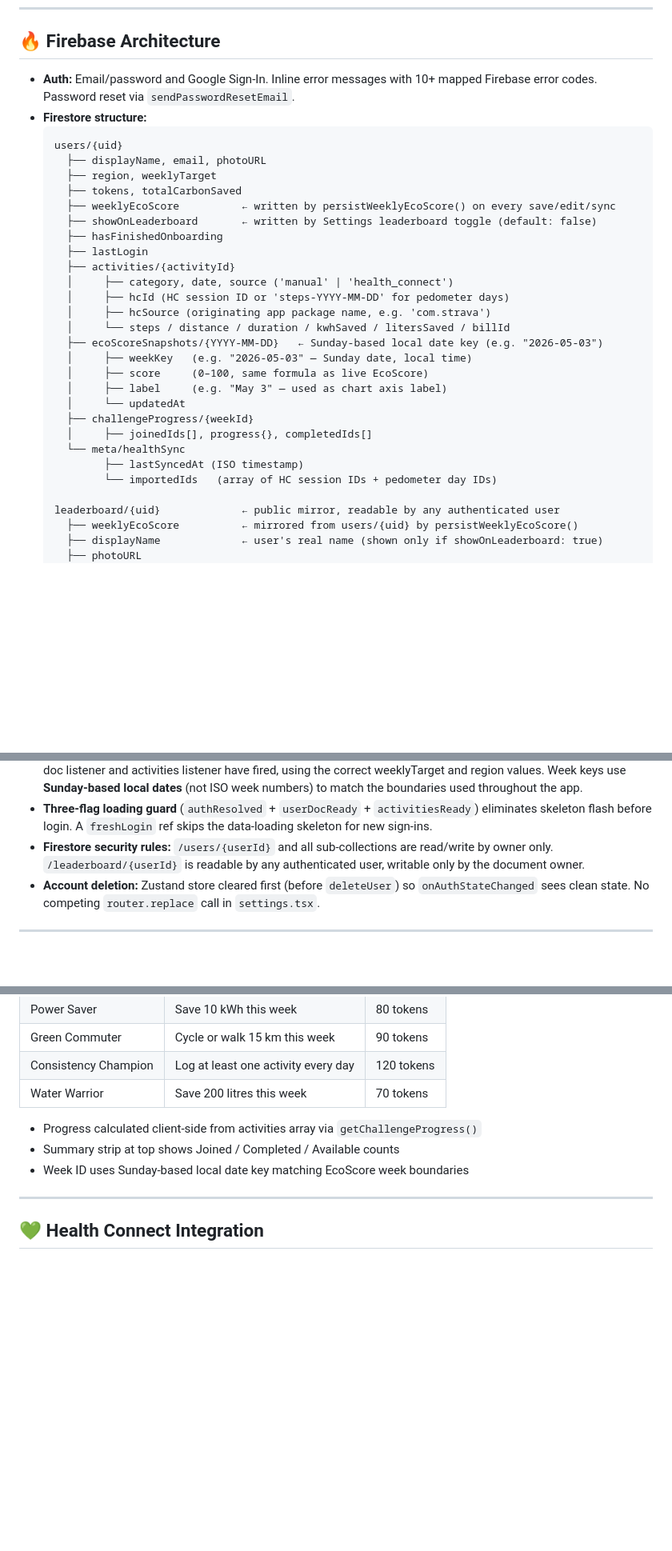
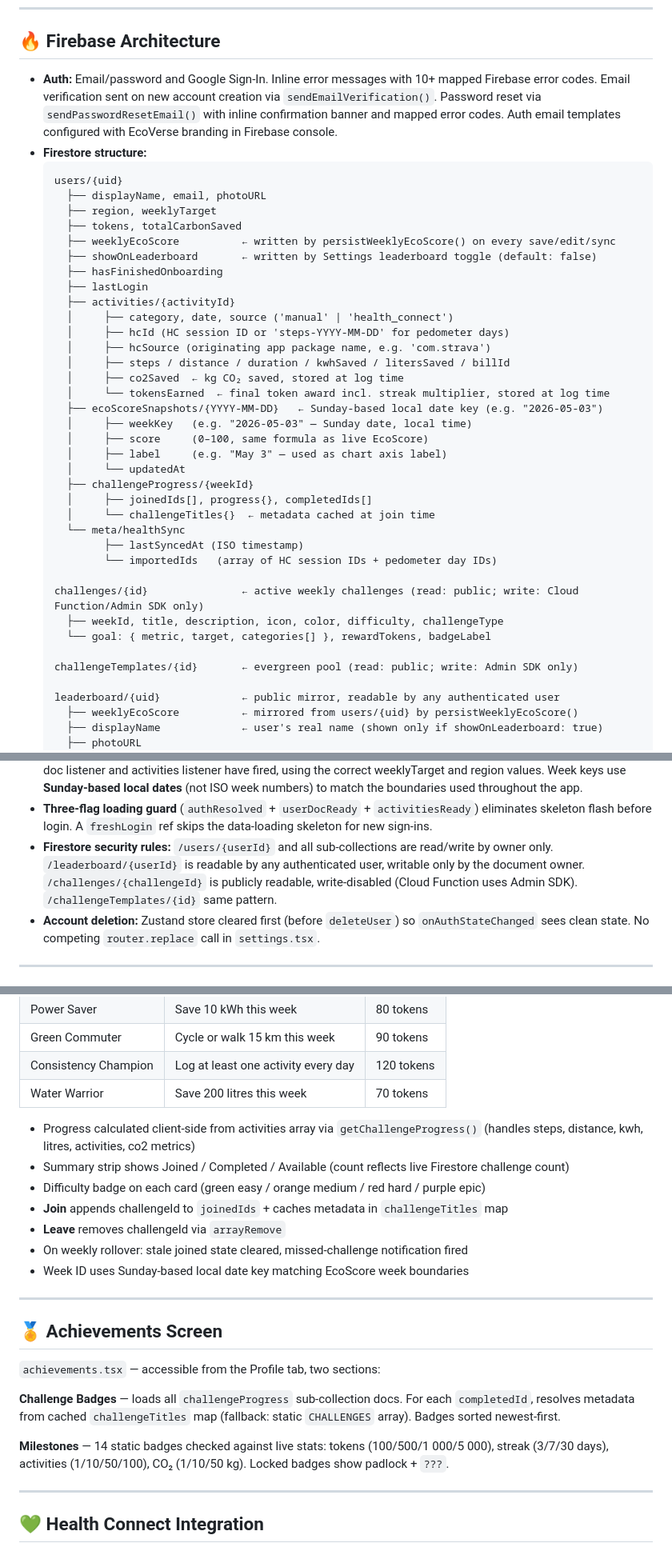
Before and after one commit to AmiyahO/EcoVerse, a Markdown page: README.md, 3 parts joined by grey strips. Shown at 80% size. Rendered like a GitHub page; blank space fills up the shorter version.

````diff
--- a/README.md
+++ b/README.md
@@ -301,7 +307,7 @@ Login ──▶ Onboarding (7 steps, new users only) ──▶ Tabs
 
 ## 🔥 Firebase Architecture
 
-- **Auth:** Email/password and Google Sign-In. Inline error messages with 10+ mapped Firebase error codes. Password reset via `sendPasswordResetEmail`.
+- **Auth:** Email/password and Google Sign-In. Inline error messages with 10+ mapped Firebase error codes. Email verification sent on new account creation via `sendEmailVerification()`. Password reset via `sendPasswordResetEmail()` with inline confirmation banner and mapped error codes. Auth email templates configured with EcoVerse branding in Firebase console.
 - **Firestore structure:**
   ```
   users/{uid}
@@ -316,7 +322,9 @@ Login ──▶ Onboarding (7 steps, new users only) ──▶ Tabs
     │     ├── category, date, source ('manual' | 'health_connect')
     │     ├── hcId (HC session ID or 'steps-YYYY-MM-DD' for pedometer days)
     │     ├── hcSource (originating app package name, e.g. 'com.strava')
-    │     └── steps / distance / duration / kwhSaved / litersSaved / billId
+    │     ├── steps / distance / duration / kwhSaved / litersSaved / billId
+    │     ├── co2Saved  ← kg CO₂ saved, stored at log time
+    │     └── tokensEarned  ← final token award incl. streak multiplier, stored at log time
     ├── ecoScoreSnapshots/{YYYY-MM-DD}   ← Sunday-based local date key (e.g. "2026-05-03")
     │     ├── weekKey   (e.g. "2026-05-03" — Sunday date, local time)
     │     ├── score     (0–100, same formula as live EcoScore)
@@ -324,9 +332,16 @@ Login ──▶ Onboarding (7 steps, new users only) ──▶ Tabs
     │     └── updatedAt
     ├── challengeProgress/{weekId}
     │     ├── joinedIds[], progress{}, completedIds[]
+    │     └── challengeTitles{}  ← metadata cached at join time
     └── meta/healthSync
           ├── lastSyncedAt (ISO timestamp)
           └── importedIds   (array of HC session IDs + pedometer day IDs)
+
+  challenges/{id}               ← active weekly challenges (read: public; write: Cloud Function/Admin SDK only)
+    ├── weekId, title, description, icon, color, difficulty, challengeType
+    └── goal: { metric, target, categories[] }, rewardTokens, badgeLabel
+
+  challengeTemplates/{id}       ← evergreen pool (read: public; write: Admin SDK only)
 
   leaderboard/{uid}             ← public mirror, readable by any authenticated user
     ├── weeklyEcoScore          ← mirrored from users/{uid} by persistWeeklyEcoScore()
@@ -338,7 +353,7 @@ Login ──▶ Onboarding (7 steps, new users only) ──▶ Tabs
 - **Real-time listeners** in root `_layout.tsx` keep the Zustand store in sync. After the initial activity snapshot loads, `_layout.tsx` writes this week's EcoScore snapshot to `ecoScoreSnapshots/{YYYY-MM-DD}` (merge — idempotent) and loads the last 12 weekly snapshots into `activityStore.ecoScoreSnapshots` for the dashboard history chart. Also calls `checkAndScheduleMissedDayNudge()` after activities load.
 - **EcoScore snapshot write guarantee:** Three refs (`activitiesForSnapshot`, `snapshotWritten`, `readyFlags`) and a `maybeWriteSnapshot()` helper ensure the snapshot is written exactly once per login, only after both the user doc listener and activities listener have fired, using the correct weeklyTarget and region values. Week keys use **Sunday-based local dates** (not ISO week numbers) to match the boundaries used throughout the app.
 - **Three-flag loading guard** (`authResolved` + `userDocReady` + `activitiesReady`) eliminates skeleton flash before login. A `freshLogin` ref skips the data-loading skeleton for new sign-ins.
-- **Firestore security rules:** `/users/{userId}` and all sub-collections are read/write by owner only. `/leaderboard/{userId}` is readable by any authenticated user, writable only by the document owner.
+- **Firestore security rules:** `/users/{userId}` and all sub-collections are read/write by owner only. `/leaderboard/{userId}` is readable by any authenticated user, writable only by the document owner. `/challenges/{challengeId}` is publicly readable, write-disabled (Cloud Function uses Admin SDK). `/challengeTemplates/{id}` same pattern.
 - **Account deletion:** Zustand store cleared first (before `deleteUser`) so `onAuthStateChanged` sees clean state. No competing `router.replace` call in `settings.tsx`.
 
 ---
@@ -409,8 +425,23 @@ Accessible via the third tab. Two sections via segmented control:
 | Water Warrior | Save 200 litres this week | 70 tokens |
 
 - Progress calculated client-side from activities array via `getChallengeProgress()`
-- Summary strip at top shows Joined / Completed / Available counts
+  (handles steps, distance, kwh, litres, activities, co2 metrics)
+- Summary strip shows Joined / Completed / Available (count reflects live Firestore challenge count)
+- Difficulty badge on each card (green easy / orange medium / red hard / purple epic)
+- **Join** appends challengeId to `joinedIds` + caches metadata in `challengeTitles` map
+- **Leave** removes challengeId via `arrayRemove`
+- On weekly rollover: stale joined state cleared, missed-challenge notification fired
 - Week ID uses Sunday-based local date key matching EcoScore week boundaries
+
+---
+
+## 🏅 Achievements Screen
+
+`achievements.tsx` — accessible from the Profile tab, two sections:
+
+**Challenge Badges** — loads all `challengeProgress` sub-collection docs. For each `completedId`, resolves metadata from cached `challengeTitles` map (fallback: static `CHALLENGES` array). Badges sorted newest-first.
+
+**Milestones** — 14 static badges checked against live stats: tokens (100/500/1 000/5 000), streak (3/7/30 days), activities (1/10/50/100), CO₂ (1/10/50 kg). Locked badges show padlock + `???`.
 
 ---
 
````
Also changed, not shown: other parts of README.md (+17 -5 lines).
